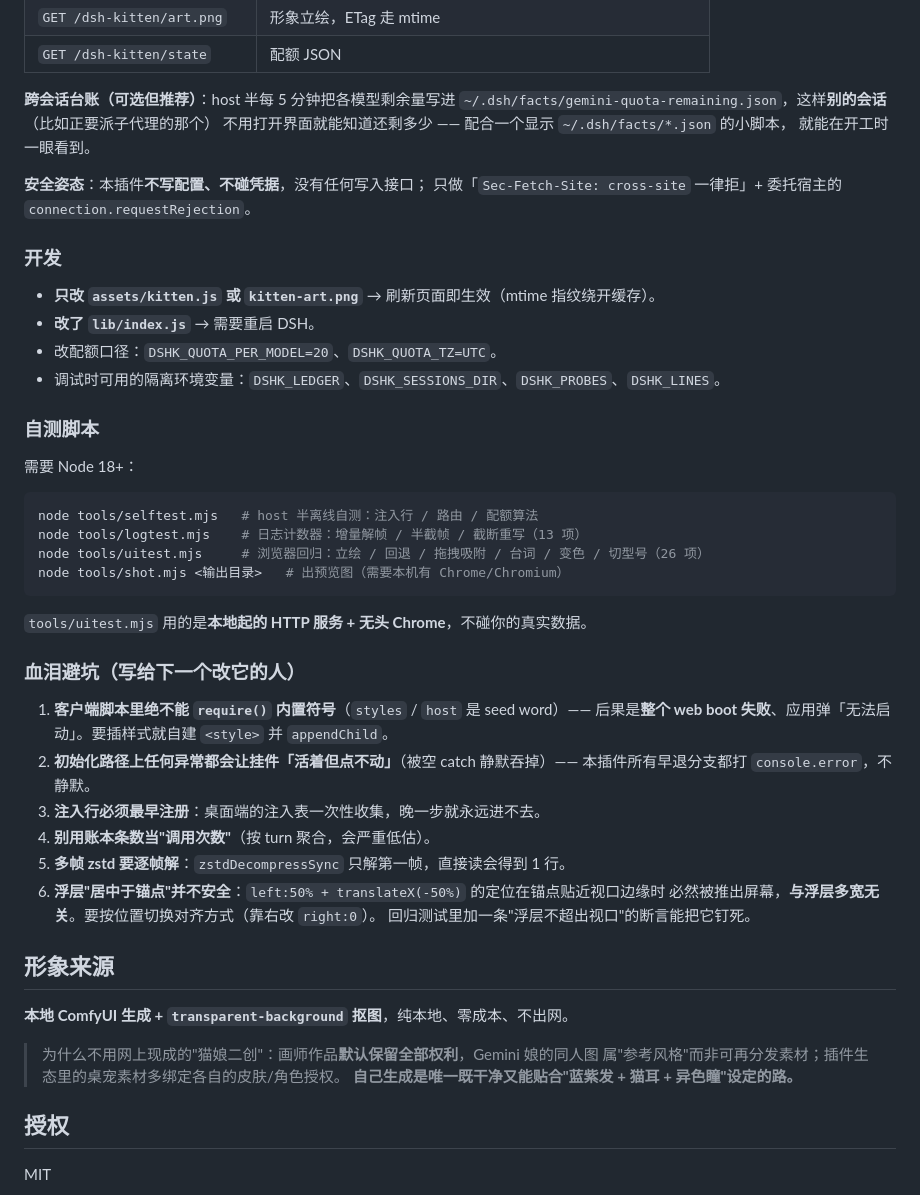
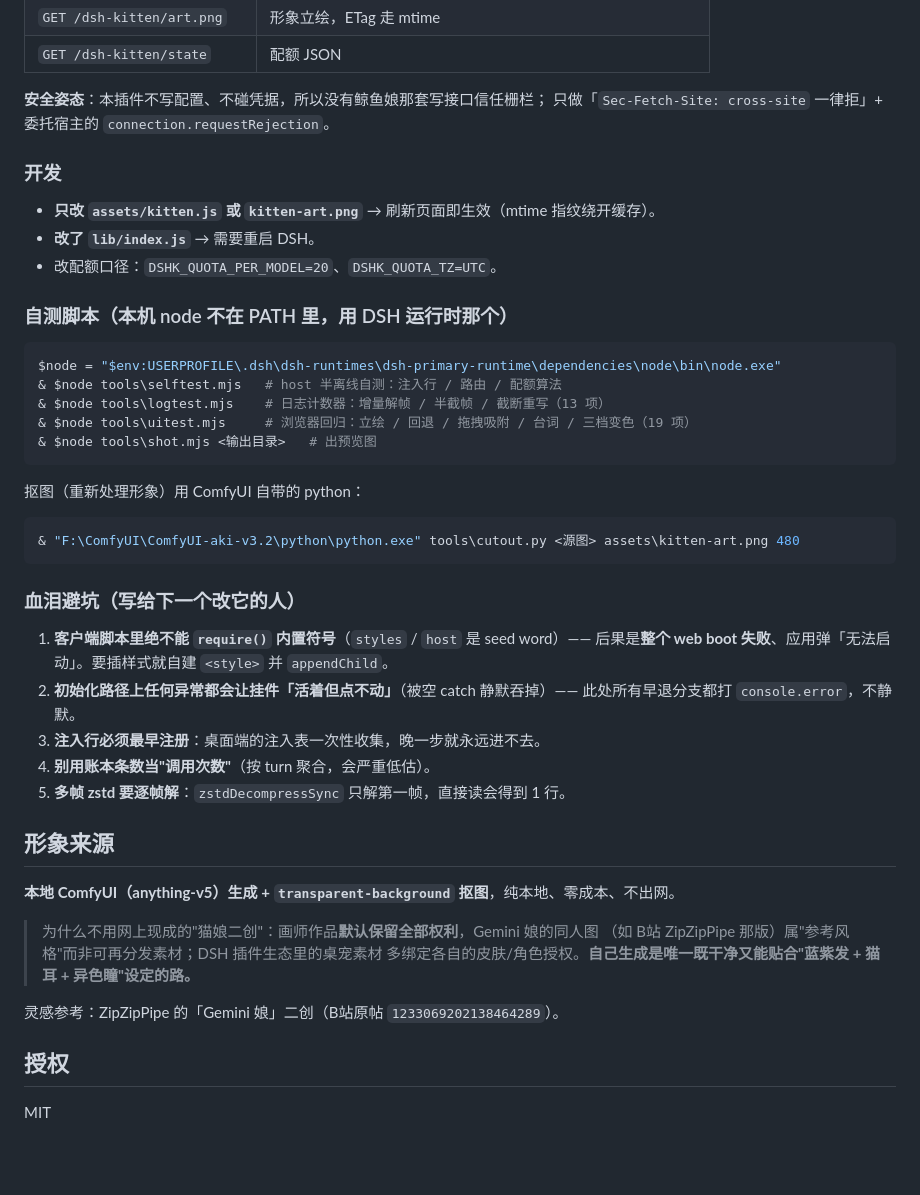
Before and after one commit to Void-LifeStream/dsh-gemini-kitten-widget, a Markdown page: README.md, the part around one of its changes. Rendered like a GitHub page; blank space fills up the shorter version.

````diff
--- a/README.md
+++ b/README.md
@@ -176,12 +145,7 @@ dsh-gemini-kitten-widget/
 | `GET /dsh-kitten/art.png` | 形象立绘，ETag 走 mtime |
 | `GET /dsh-kitten/state` | 配额 JSON |
 
-**跨会话台账（可选但推荐）**：host 半每 5 分钟把各模型剩余量写进
-`~/.dsh/facts/gemini-quota-remaining.json`，这样**别的会话**（比如正要派子代理的那个）
-不用打开界面就能知道还剩多少 —— 配合一个显示 `~/.dsh/facts/*.json` 的小脚本，
-就能在开工时一眼看到。
-
-**安全姿态**：本插件**不写配置、不碰凭据**，没有任何写入接口；
+**安全姿态**：本插件不写配置、不碰凭据，所以没有鲸鱼娘那套写接口信任栅栏；
 只做「`Sec-Fetch-Site: cross-site` 一律拒」+ 委托宿主的 `connection.requestRejection`。
 
 ### 开发
@@ -189,41 +153,42 @@ dsh-gemini-kitten-widget/
 - **只改 `assets/kitten.js` 或 `kitten-art.png`** → 刷新页面即生效（mtime 指纹绕开缓存）。
 - **改了 `lib/index.js`** → 需要重启 DSH。
 - 改配额口径：`DSHK_QUOTA_PER_MODEL=20`、`DSHK_QUOTA_TZ=UTC`。
-- 调试时可用的隔离环境变量：`DSHK_LEDGER`、`DSHK_SESSIONS_DIR`、`DSHK_PROBES`、`DSHK_LINES`。
 
-### 自测脚本
+### 自测脚本（本机 node 不在 PATH 里，用 DSH 运行时那个）
 
-需要 Node 18+：
-
-```bash
-node tools/selftest.mjs   # host 半离线自测：注入行 / 路由 / 配额算法
-node tools/logtest.mjs    # 日志计数器：增量解帧 / 半截帧 / 截断重写（13 项）
-node tools/uitest.mjs     # 浏览器回归：立绘 / 回退 / 拖拽吸附 / 台词 / 变色 / 切型号（26 项）
-node tools/shot.mjs <输出目录>   # 出预览图（需要本机有 Chrome/Chromium）
+```powershell
+$node = "$env:USERPROFILE\.dsh\dsh-runtimes\dsh-primary-runtime\dependencies\node\bin\node.exe"
+& $node tools\selftest.mjs   # host 半离线自测：注入行 / 路由 / 配额算法
+& $node tools\logtest.mjs    # 日志计数器：增量解帧 / 半截帧 / 截断重写（13 项）
+& $node tools\uitest.mjs     # 浏览器回归：立绘 / 回退 / 拖拽吸附 / 台词 / 三档变色（19 项）
+& $node tools\shot.mjs <输出目录>   # 出预览图
 ```
 
-`tools/uitest.mjs` 用的是**本地起的 HTTP 服务 + 无头 Chrome**，不碰你的真实数据。
+抠图（重新处理形象）用 ComfyUI 自带的 python：
+
+```powershell
+& "F:\ComfyUI\ComfyUI-aki-v3.2\python\python.exe" tools\cutout.py <源图> assets\kitten-art.png 480
+```
 
 ### 血泪避坑（写给下一个改它的人）
 
 1. **客户端脚本里绝不能 `require()` 内置符号**（`styles` / `host` 是 seed word）——
    后果是**整个 web boot 失败**、应用弹「无法启动」。要插样式就自建 `<style>` 并 `appendChild`。
 2. **初始化路径上任何异常都会让挂件「活着但点不动」**（被空 catch 静默吞掉）——
-   本插件所有早退分支都打 `console.error`，不静默。
+   此处所有早退分支都打 `console.error`，不静默。
 3. **注入行必须最早注册**：桌面端的注入表一次性收集，晚一步就永远进不去。
 4. **别用账本条数当"调用次数"**（按 turn 聚合，会严重低估）。
 5. **多帧 zstd 要逐帧解**：`zstdDecompressSync` 只解第一帧，直接读会得到 1 行。
-6. **浮层"居中于锚点"并不安全**：`left:50% + translateX(-50%)` 的定位在锚点贴近视口边缘时
-   必然被推出屏幕，**与浮层多宽无关**。要按位置切换对齐方式（靠右改 `right:0`）。
-   回归测试里加一条"浮层不超出视口"的断言能把它钉死。
 
 ## 形象来源
 
-**本地 ComfyUI 生成 + `transparent-background` 抠图**，纯本地、零成本、不出网。
+**本地 ComfyUI（anything-v5）生成 + `transparent-background` 抠图**，纯本地、零成本、不出网。
 
 > 为什么不用网上现成的"猫娘二创"：画师作品**默认保留全部权利**，Gemini 娘的同人图
-> 属"参考风格"而非可再分发素材；插件生态里的桌宠素材多绑定各自的皮肤/角色授权。
-> **自己生成是唯一既干净又能贴合"蓝紫发 + 猫耳 + 异色瞳"设定的路。**
+> （如 B站 ZipZipPipe 那版）属"参考风格"而非可再分发素材；DSH 插件生态里的桌宠素材
+> 多绑定各自的皮肤/角色授权。**自己生成是唯一既干净又能贴合"蓝紫发 + 猫耳 + 异色瞳"设定的路。**
+
+灵感参考：ZipZipPipe 的「Gemini 娘」二创（B站原帖 `1233069202138464289`）。
 
 ## 授权
 
````
Also changed, not shown: other parts of README.md (+48 -79 lines).
